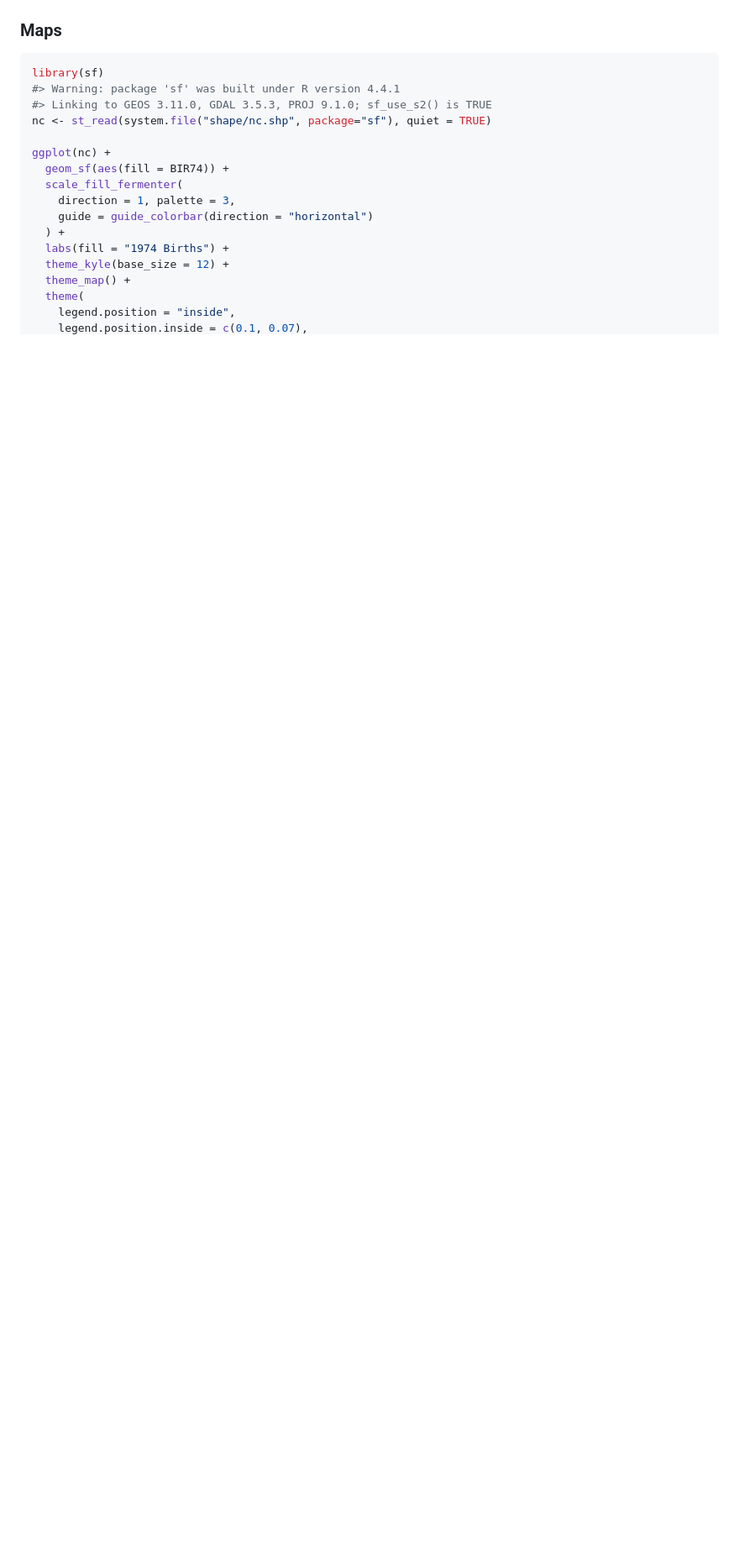
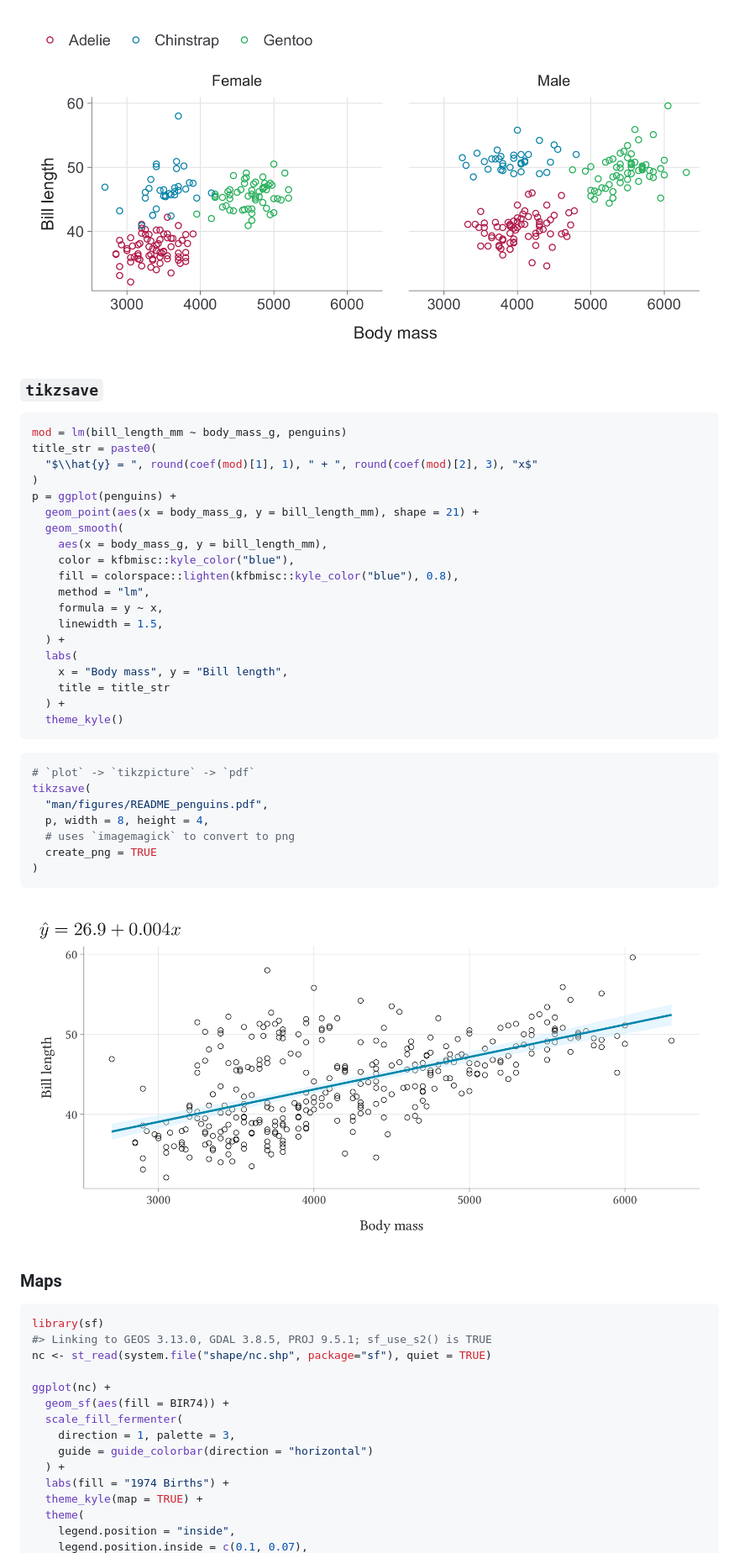
Before and after one commit to kylebutts/kfbmisc, a Markdown page: README.md, the part around the change printed below. Shown: that part at 84% size. Drawn GitHub-style; pictures changed too: man/figures/README_penguins.png, man/figures/README_unnamed-chunk-5-1.png; blank space fills up the shorter version.

````diff
--- a/README.md
+++ b/README.md
@@ -57,10 +74,46 @@ ggplot(penguins) +
+<img src="man/figures/README_unnamed-chunk-5-1.png" width="100%" />
+
+### `tikzsave`
+
+``` r
+mod = lm(bill_length_mm ~ body_mass_g, penguins)
+title_str = paste0(
+  "$\\hat{y} = ", round(coef(mod)[1], 1), " + ", round(coef(mod)[2], 3), "x$"
+)
+p = ggplot(penguins) +
+  geom_point(aes(x = body_mass_g, y = bill_length_mm), shape = 21) +
+  geom_smooth(
+    aes(x = body_mass_g, y = bill_length_mm),
+    color = kfbmisc::kyle_color("blue"),
+    fill = colorspace::lighten(kfbmisc::kyle_color("blue"), 0.8),
+    method = "lm",
+    formula = y ~ x,
+    linewidth = 1.5,
+  ) +
+  labs(
+    x = "Body mass", y = "Bill length",
+    title = title_str
+  ) +
+  theme_kyle()
+```
+
+``` r
+# `plot` -> `tikzpicture` -> `pdf`
+tikzsave(
+  "man/figures/README_penguins.pdf",
+  p, width = 8, height = 4,
+  # uses `imagemagick` to convert to png
+  create_png = TRUE
+)
+```
+
+<img src="man/figures/README_penguins.png" width="100%" />
 
 ### Maps
 
 ``` r
 library(sf)
-#> Warning: package 'sf' was built under R version 4.4.1
-#> Linking to GEOS 3.11.0, GDAL 3.5.3, PROJ 9.1.0; sf_use_s2() is TRUE
+#> Linking to GEOS 3.13.0, GDAL 3.8.5, PROJ 9.5.1; sf_use_s2() is TRUE
 nc <- st_read(system.file("shape/nc.shp", package="sf"), quiet = TRUE)
 
 ggplot(nc) +
@@ -70,8 +123,7 @@ ggplot(nc) +
     guide = guide_colorbar(direction = "horizontal")
   ) +
   labs(fill = "1974 Births") +
-  theme_kyle(base_size = 12) +
-  theme_map() +
+  theme_kyle(map = TRUE) +
   theme(
     legend.position = "inside",
     legend.position.inside = c(0.1, 0.07),
````
Also changed, not shown: other parts of README.md (+44 -58 lines), man/figures/README_unnamed-chunk-3-1.png, man/figures/README_unnamed-chunk-4-1.png, man/figures/README_unnamed-chunk-9-1.png (added), 5 other files.
